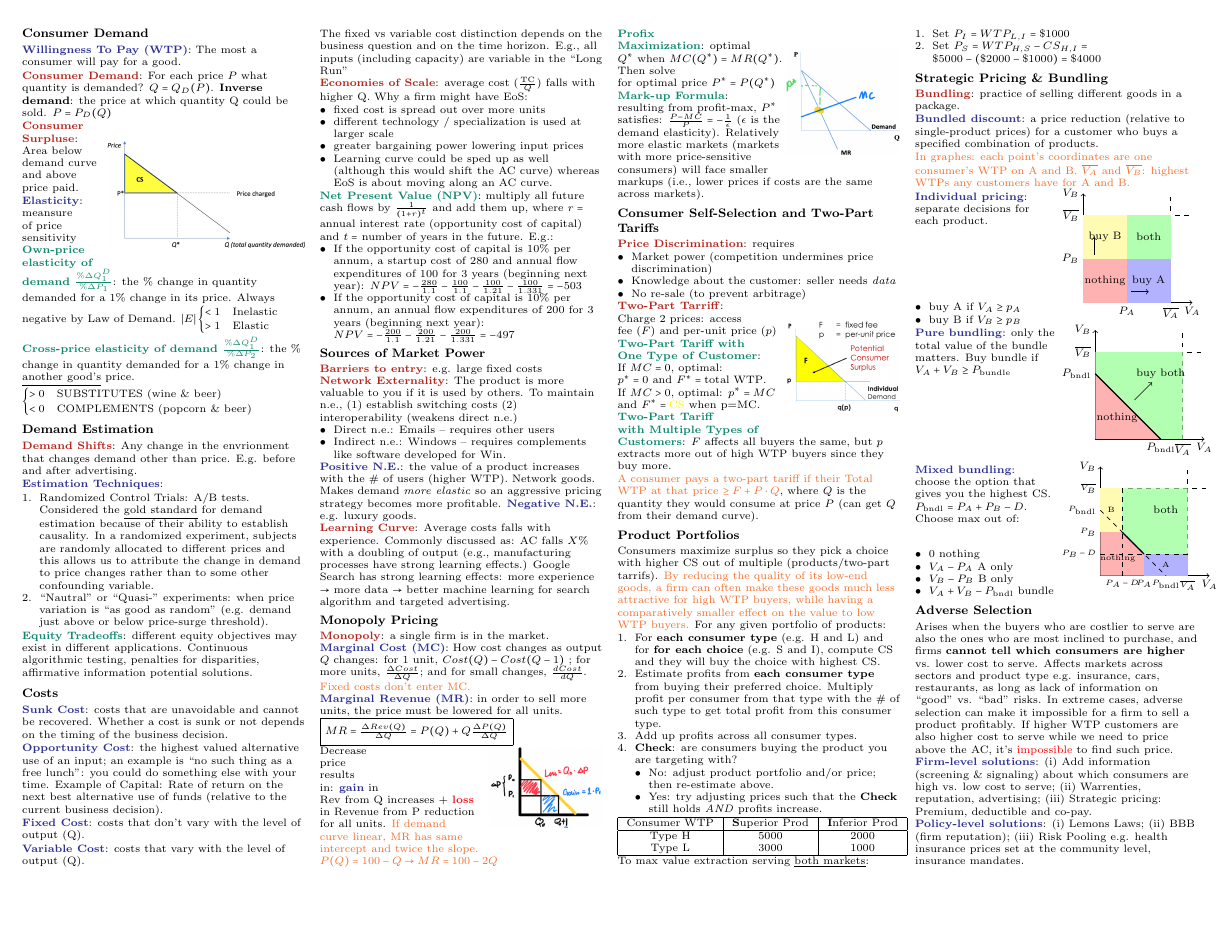
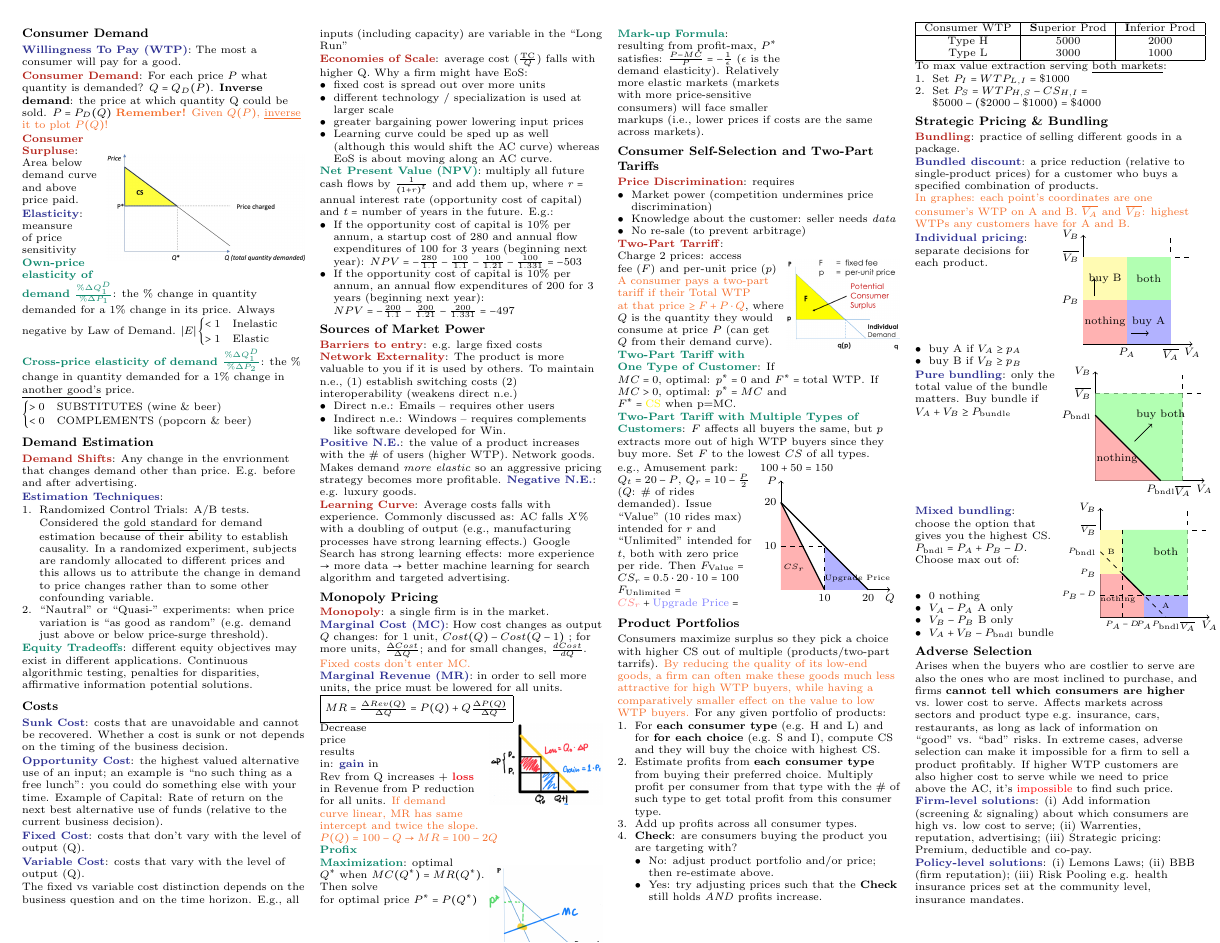
Before and after one commit to junruren/LGO-2024-Summer, a LaTeX document (15.010/15_010_Midterm_Cheatsheet.tex): the whole page. Compiled offline with pdfLaTeX.

Commit message:
[15.010] Add a two-part tariff example problem from 2018 Final exam

```diff
--- a/15.010/15_010_Midterm_Cheatsheet.tex
+++ b/15.010/15_010_Midterm_Cheatsheet.tex
@@ -89,6 +89,7 @@
 \Blue{Willingness To Pay (WTP)} The most a consumer will pay for a good.
 
 \Red{Consumer Demand} For each price $P$ what quantity is demanded? $Q = Q_D (P)$. \textbf{Inverse demand}: the price at which quantity Q could be sold. $P = P_D (Q)$
+\Hint{\textbf{Remember!} Given $Q(P)$, \underline{inverse} it to plot $P(Q)$!}
 
 \begin{wrapfigure}{r}{0.7\columnwidth}
     \includegraphics[width=0.7\columnwidth]{CS.jpg}
@@ -215,14 +216,46 @@ Relatively more elastic markets (markets with more price-sensitive consumers) wi
     \includegraphics[width=0.4\columnwidth]{TwoPartTariff.png}
 \end{wrapfigure}
 \Red{Two-Part Tarriff} Charge 2 prices: access fee ($F$) and per-unit price ($p$)
+\Hint{A consumer pays a two-part tariff if their Total WTP at that price $\ge F + P \cdot Q$}, where $Q$ is the quantity
+they would consume at price $P$ (can get $Q$ from their demand curve).
 
 \Green{Two-Part Tariff with One Type of Customer} If $MC=0$, optimal: $p^* = 0$ and $F^* = \text{total WTP}$.
 If $MC > 0$, optimal: $p^* = MC$ and $F^* = \text{\textcolor{Yellow}{CS} when p=MC}$.
+
 \Green{Two-Part Tariff with Multiple Types of Customers} $F$ affects all buyers the same, but $p$ extracts more out of
-high WTP buyers since they buy more.
+high WTP buyers since they buy more. Set $F$ to the lowest $CS$ of all types.
 
-\Hint{A consumer pays a two-part tariff if their Total WTP at that price $\ge F + P \cdot Q$}, where $Q$ is the quantity
-they would consume at price $P$ (can get $Q$ from their demand curve).
+\begin{multicols}{2}
+e.g., Amusement park: $Q_t = 20 - P$, $Q_r = 10 - \frac{P}{2}$ ($Q$: \# of rides demanded). Issue ``Value'' (10 rides
+max) intended for $r$ and ``Unlimited'' intended for $t$, both with zero price per ride. Then
+$F_{\text{Value}} = CS_r = 0.5 \cdot 20 \cdot 10 = 100$
+$F_{\text{Unlimited}} = \textcolor{red!50}{CS_r} + \textcolor{blue!50}{\text{Upgrade Price}} = 100 + 50 = 150$
+
+\begin{tikzpicture}
+
+    % Draw axes
+    \draw[->] (0,0) -- (2.5,0) node[anchor=north] {$Q$};
+    \draw[->] (0,0) -- (0,2.5) node[anchor=east] {$P$};
+
+    \fill[red!30] (0,0) -- (0,2) -- (1,0) -- cycle; % CS_r
+    \fill[blue!30] (1,0) -- (1,1) -- (2,0) -- cycle; % Upgrade
+
+    \draw[thick] (2,0) -- (0,2);
+    \draw[thick] (1,0) -- (0,2);
+    \draw[dashed] (1,0) -- (1,1);
+    \draw[dashed] (0,1) -- (1,1);
+
+    \node[anchor=north] at (2,0) {$20$};
+    \node[anchor=north] at (1,0) {$10$};
+    \node[anchor=east] at (0,2) {$20$};
+    \node[anchor=east] at (0,1) {$10$};
+
+    % Label the regions
+    \node at (0.3,0.5) {\tiny $CS_r$};
+    \node at (1.75,0.25) {\tiny Upgrade Price};
+
+\end{tikzpicture}
+\end{multicols}
 
 \subsubsection{Product Portfolios}
 Consumers maximize surplus so they pick a choice with higher CS out of multiple (products/two-part tarrifs).
```
Also changed, not shown: 15.010/15_010_Midterm_Cheatsheet.pdf.
